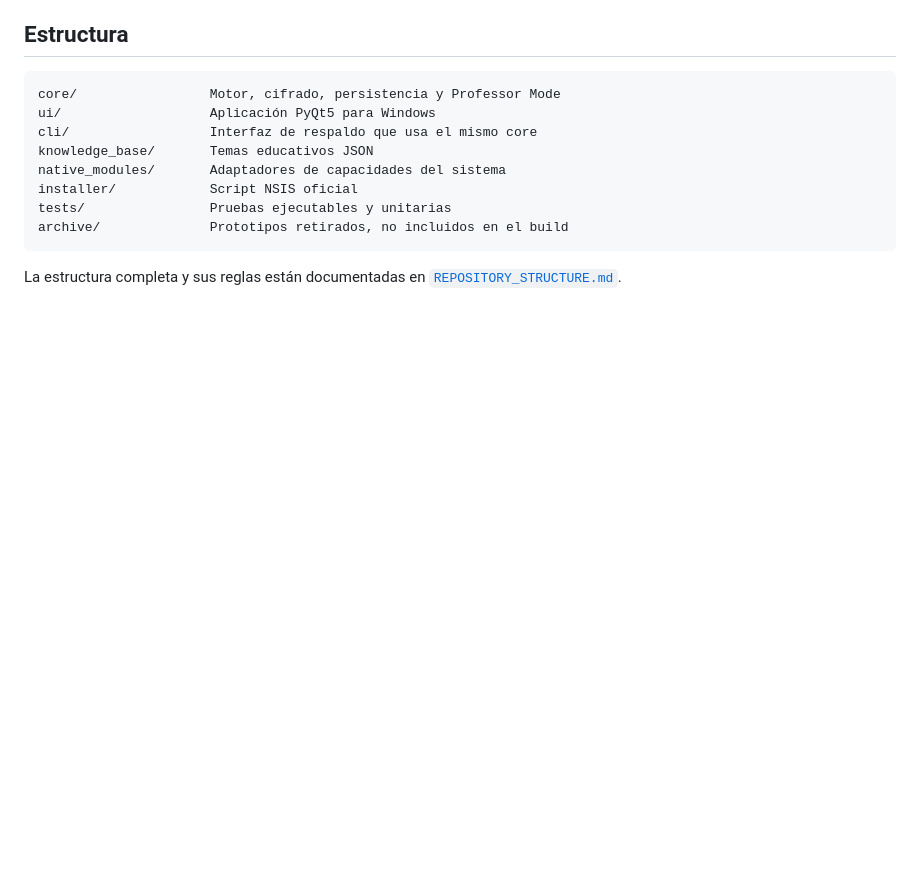
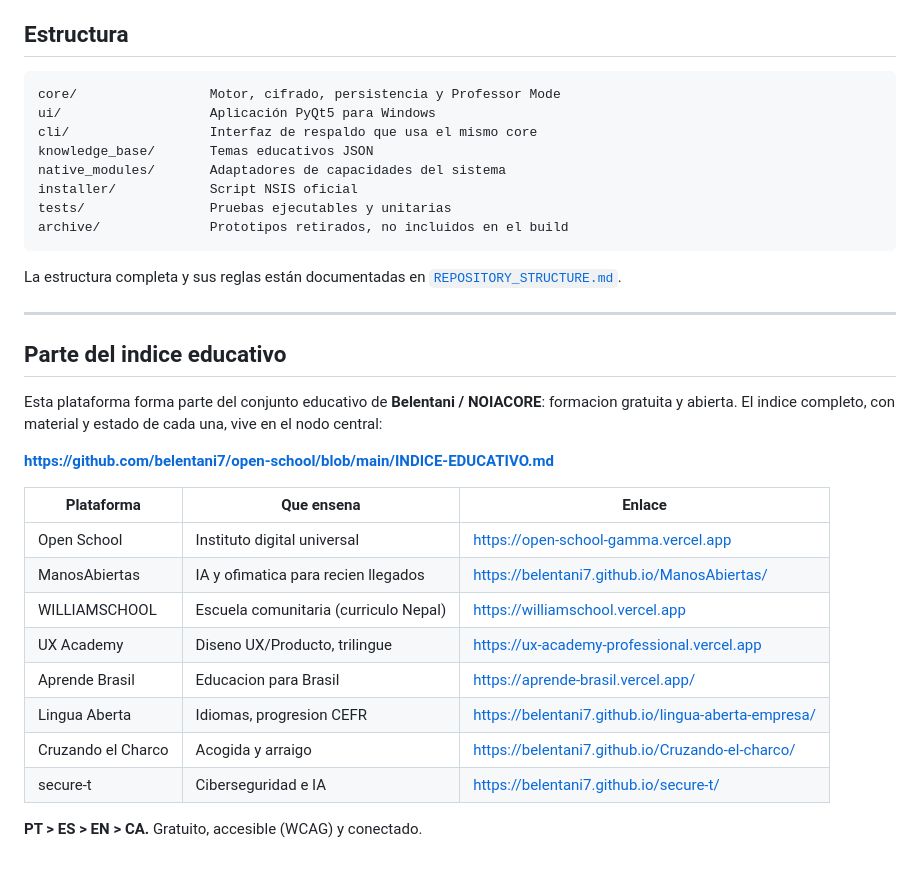
Before and after one commit to belentani7/mentorai-windows, a Markdown page: README.md, the part around the change. Drawn GitHub-style; blank space fills up the shorter version.

Commit message:
docs: conectar al indice educativo comun

````diff
--- a/README.md
+++ b/README.md
@@ -78,3 +78,26 @@ archive/              Prototipos retirados, no incluidos en el build
 ```
 
 La estructura completa y sus reglas están documentadas en [`REPOSITORY_STRUCTURE.md`](REPOSITORY_STRUCTURE.md).
+
+---
+
+## Parte del indice educativo
+
+Esta plataforma forma parte del conjunto educativo de **Belentani / NOIACORE**:
+formacion gratuita y abierta. El indice completo, con material y estado de cada una,
+vive en el nodo central:
+
+**<https://github.com/belentani7/open-school/blob/main/INDICE-EDUCATIVO.md>**
+
+| Plataforma | Que ensena | Enlace |
+|---|---|---|
+| Open School | Instituto digital universal | https://open-school-gamma.vercel.app |
+| ManosAbiertas | IA y ofimatica para recien llegados | https://belentani7.github.io/ManosAbiertas/ |
+| WILLIAMSCHOOL | Escuela comunitaria (curriculo Nepal) | https://williamschool.vercel.app |
+| UX Academy | Diseno UX/Producto, trilingue | https://ux-academy-professional.vercel.app |
+| Aprende Brasil | Educacion para Brasil | https://aprende-brasil.vercel.app/ |
+| Lingua Aberta | Idiomas, progresion CEFR | https://belentani7.github.io/lingua-aberta-empresa/ |
+| Cruzando el Charco | Acogida y arraigo | https://belentani7.github.io/Cruzando-el-charco/ |
+| secure-t | Ciberseguridad e IA | https://belentani7.github.io/secure-t/ |
+
+**PT > ES > EN > CA.** Gratuito, accesible (WCAG) y conectado.
````
